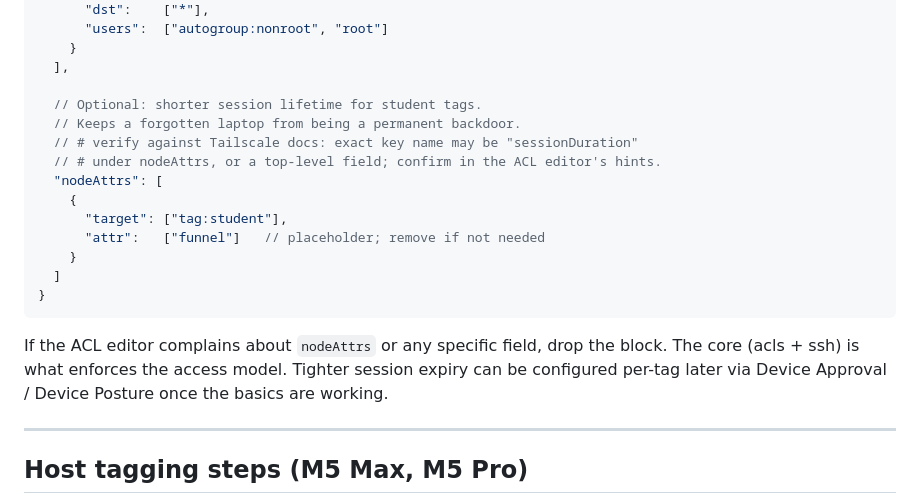
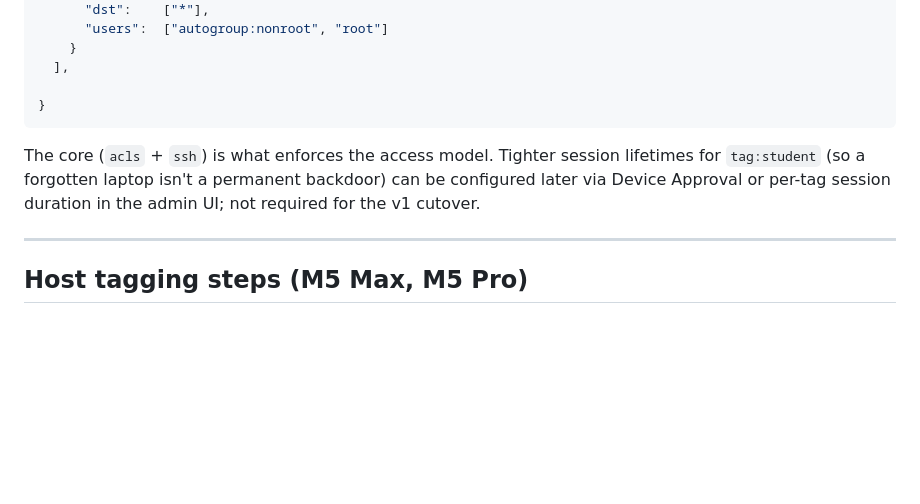
Before and after one commit to counselorjay/student-lab, a Markdown page: docs/tailscale-acl.md, the part around the change. Rendered like a GitHub page; blank space fills up the shorter version.

````diff
--- a/docs/tailscale-acl.md
+++ b/docs/tailscale-acl.md
@@ -79,20 +79,10 @@ Paste this whole block into the ACL editor. It's a strict superset of "default p
     }
   ],
 
-  // Optional: shorter session lifetime for student tags.
-  // Keeps a forgotten laptop from being a permanent backdoor.
-  // # verify against Tailscale docs: exact key name may be "sessionDuration"
-  // # under nodeAttrs, or a top-level field; confirm in the ACL editor's hints.
-  "nodeAttrs": [
-    {
-      "target": ["tag:student"],
-      "attr":   ["funnel"]   // placeholder; remove if not needed
-    }
-  ]
 }
 ```
 
-If the ACL editor complains about `nodeAttrs` or any specific field, drop the block. The core (acls + ssh) is what enforces the access model. Tighter session expiry can be configured per-tag later via Device Approval / Device Posture once the basics are working.
+The core (`acls` + `ssh`) is what enforces the access model. Tighter session lifetimes for `tag:student` (so a forgotten laptop isn't a permanent backdoor) can be configured later via Device Approval or per-tag session duration in the admin UI; not required for the v1 cutover.
 
 ---
 
````
Also changed, not shown: docs/lab-host-setup.md (+24 -9 lines).
